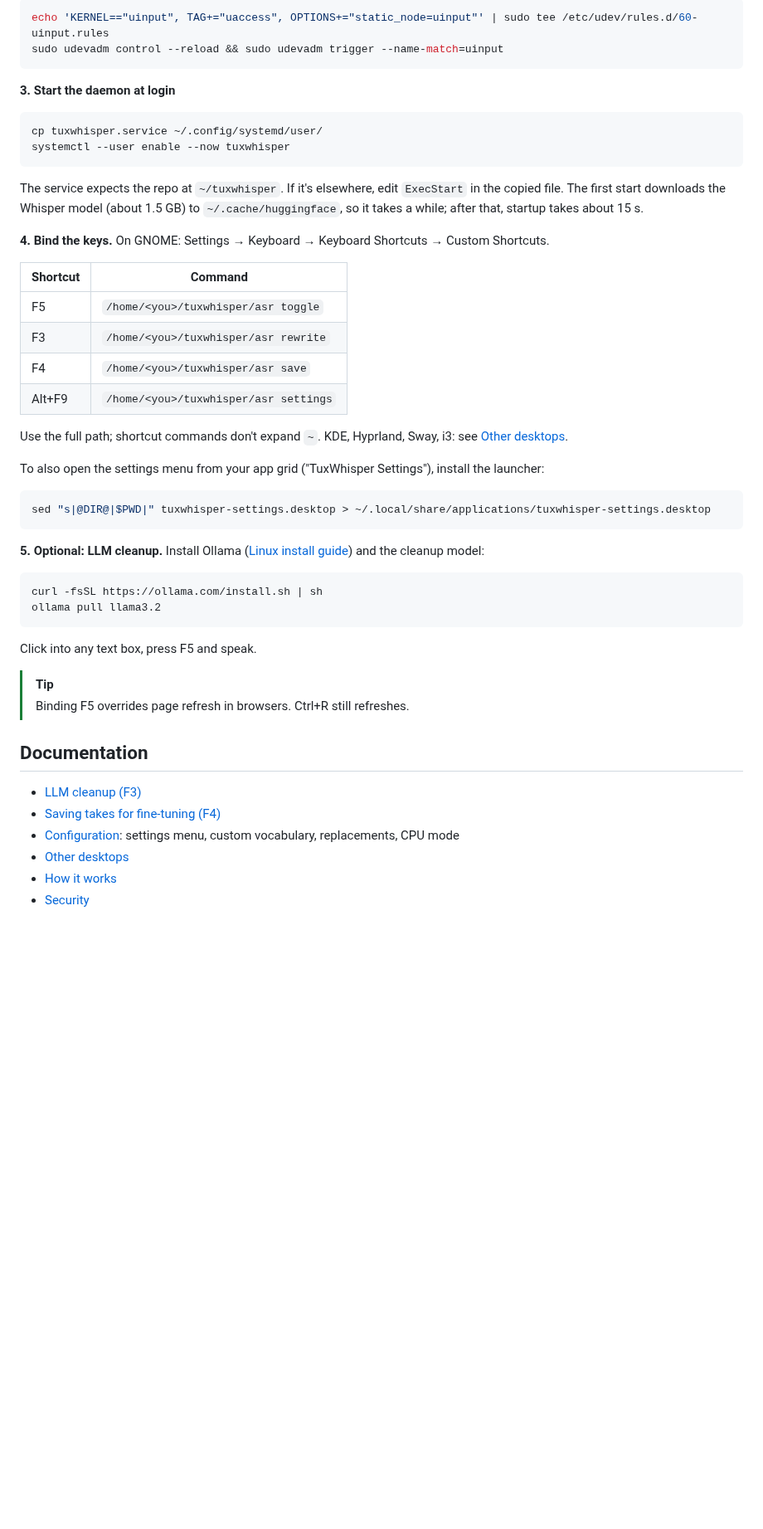
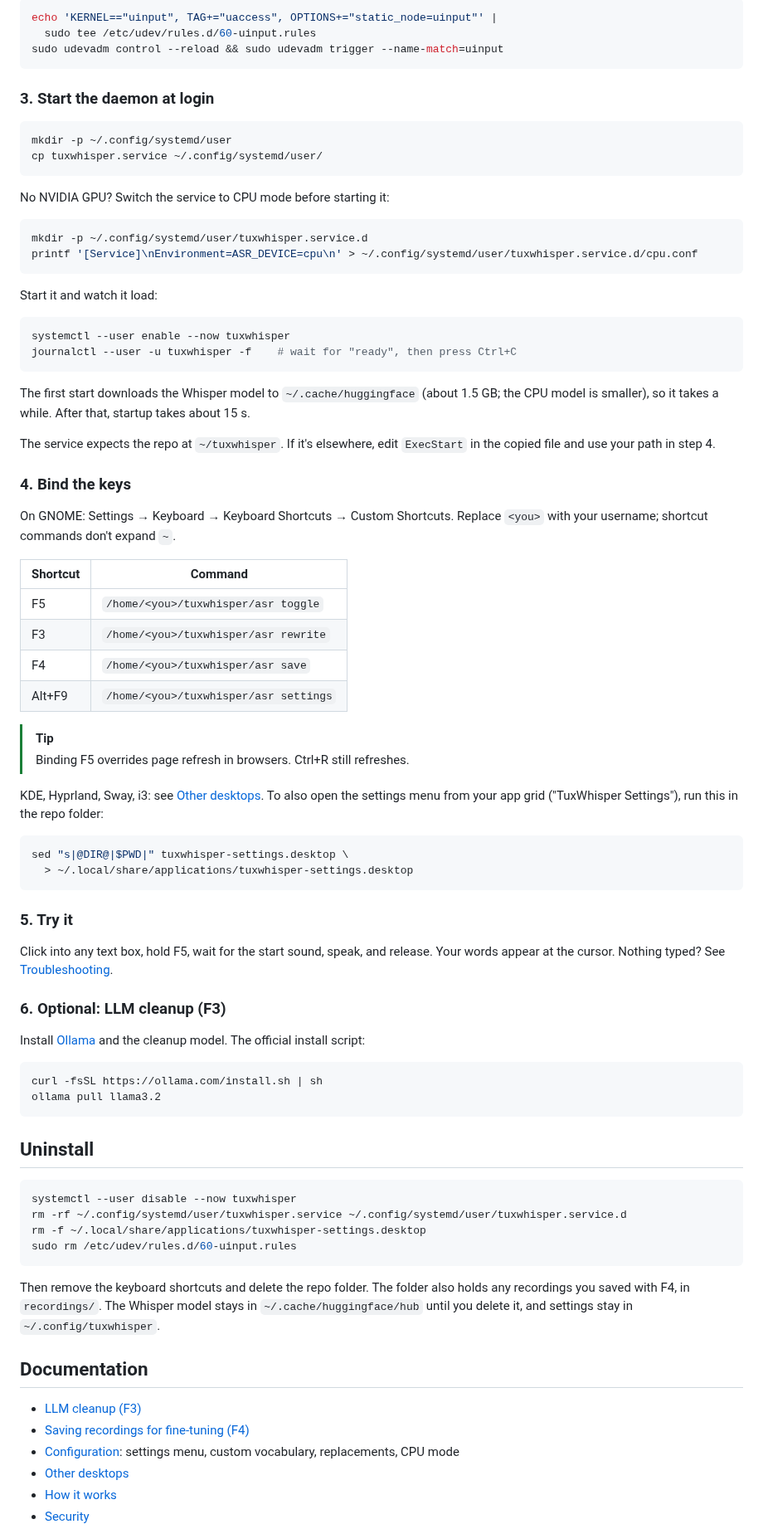
Before and after one commit to ialmajai/tuxwhisper, a Markdown page: README.md, the part around one of its changes. Shown at 83% size. Drawn GitHub-style; blank space fills up the shorter version.

````diff
--- a/README.md
+++ b/README.md
@@ -63,21 +73,41 @@ uv pip install --python .venv -r requirements-cuda.txt   # no NVIDIA GPU: requir
 
 ```bash
-echo 'KERNEL=="uinput", TAG+="uaccess", OPTIONS+="static_node=uinput"' | sudo tee /etc/udev/rules.d/60-uinput.rules
+echo 'KERNEL=="uinput", TAG+="uaccess", OPTIONS+="static_node=uinput"' |
+  sudo tee /etc/udev/rules.d/60-uinput.rules
 sudo udevadm control --reload && sudo udevadm trigger --name-match=uinput
 ```
 
-**3. Start the daemon at login**
+### 3. Start the daemon at login
 
 ```bash
+mkdir -p ~/.config/systemd/user
 cp tuxwhisper.service ~/.config/systemd/user/
-systemctl --user enable --now tuxwhisper
 ```
 
+No NVIDIA GPU? Switch the service to CPU mode before starting it:
+
+```bash
+mkdir -p ~/.config/systemd/user/tuxwhisper.service.d
+printf '[Service]\nEnvironment=ASR_DEVICE=cpu\n' > ~/.config/systemd/user/tuxwhisper.service.d/cpu.conf
+```
+
+Start it and watch it load:
+
+```bash
+systemctl --user enable --now tuxwhisper
+journalctl --user -u tuxwhisper -f    # wait for "ready", then press Ctrl+C
+```
+
+The first start downloads the Whisper model to `~/.cache/huggingface` (about 1.5 GB; the CPU
+model is smaller), so it takes a while. After that, startup takes about 15 s.
+
 The service expects the repo at `~/tuxwhisper`. If it's elsewhere, edit `ExecStart` in the
-copied file. The first start downloads the Whisper model (about 1.5 GB) to
-`~/.cache/huggingface`, so it takes a while; after that, startup takes about 15 s.
+copied file and use your path in step 4.
 
-**4. Bind the keys.** On GNOME: Settings → Keyboard → Keyboard Shortcuts → Custom Shortcuts.
+### 4. Bind the keys
+
+On GNOME: Settings → Keyboard → Keyboard Shortcuts → Custom Shortcuts. Replace `<you>` with
+your username; shortcut commands don't expand `~`.
 
 | Shortcut | Command |
 |---|---|
@@ -86,31 +116,49 @@ copied file. The first start downloads the Whisper model (about 1.5 GB) to
 | F4 | `/home/<you>/tuxwhisper/asr save` |
 | Alt+F9 | `/home/<you>/tuxwhisper/asr settings` |
 
-Use the full path; shortcut commands don't expand `~`. KDE, Hyprland, Sway, i3: see
-[Other desktops](docs/other-desktops.md).
+> [!TIP]
+> Binding F5 overrides page refresh in browsers. Ctrl+R still refreshes.
 
-To also open the settings menu from your app grid ("TuxWhisper Settings"), install the launcher:
+KDE, Hyprland, Sway, i3: see [Other desktops](docs/other-desktops.md). To also open the
+settings menu from your app grid ("TuxWhisper Settings"), run this in the repo folder:
 
 ```bash
-sed "s|@DIR@|$PWD|" tuxwhisper-settings.desktop > ~/.local/share/applications/tuxwhisper-settings.desktop
+sed "s|@DIR@|$PWD|" tuxwhisper-settings.desktop \
+  > ~/.local/share/applications/tuxwhisper-settings.desktop
 ```
 
-**5. Optional: LLM cleanup.** Install Ollama ([Linux install guide](https://docs.ollama.com/linux)) and the cleanup model:
+### 5. Try it
+
+Click into any text box, hold F5, wait for the start sound, speak, and release. Your words
+appear at the cursor. Nothing typed? See [Troubleshooting](docs/troubleshooting.md).
+
+### 6. Optional: LLM cleanup (F3)
+
+Install [Ollama](https://docs.ollama.com/linux) and the cleanup model. The official install
+script:
 
 ```bash
 curl -fsSL https://ollama.com/install.sh | sh
 ollama pull llama3.2
 ```
 
-Click into any text box, press F5 and speak.
+## Uninstall
 
-> [!TIP]
-> Binding F5 overrides page refresh in browsers. Ctrl+R still refreshes.
+```bash
+systemctl --user disable --now tuxwhisper
+rm -rf ~/.config/systemd/user/tuxwhisper.service ~/.config/systemd/user/tuxwhisper.service.d
+rm -f ~/.local/share/applications/tuxwhisper-settings.desktop
+sudo rm /etc/udev/rules.d/60-uinput.rules
+```
+
+Then remove the keyboard shortcuts and delete the repo folder. The folder also holds any
+recordings you saved with F4, in `recordings/`. The Whisper model stays in
+`~/.cache/huggingface/hub` until you delete it, and settings stay in `~/.config/tuxwhisper`.
 
 ## Documentation
 
 - [LLM cleanup (F3)](docs/llm-cleanup.md)
-- [Saving takes for fine-tuning (F4)](docs/saving-takes.md)
+- [Saving recordings for fine-tuning (F4)](docs/saving-takes.md)
 - [Configuration](docs/configuration.md): settings menu, custom vocabulary, replacements, CPU mode
 - [Other desktops](docs/other-desktops.md)
 - [How it works](docs/how-it-works.md)
````
Also changed, not shown: other parts of README.md (+38 -28 lines), docs/other-desktops.md (+1 -1 lines), docs/demo.gif, 1 other file.
